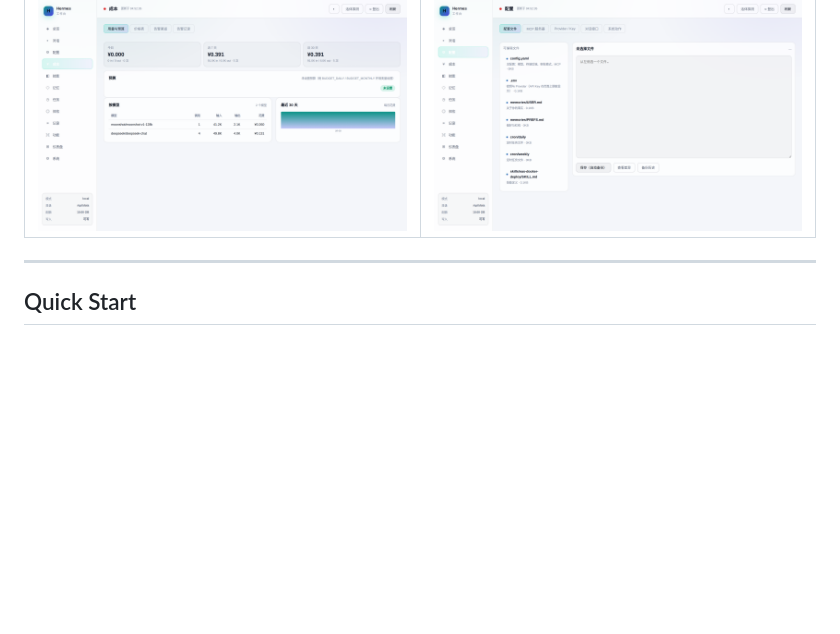
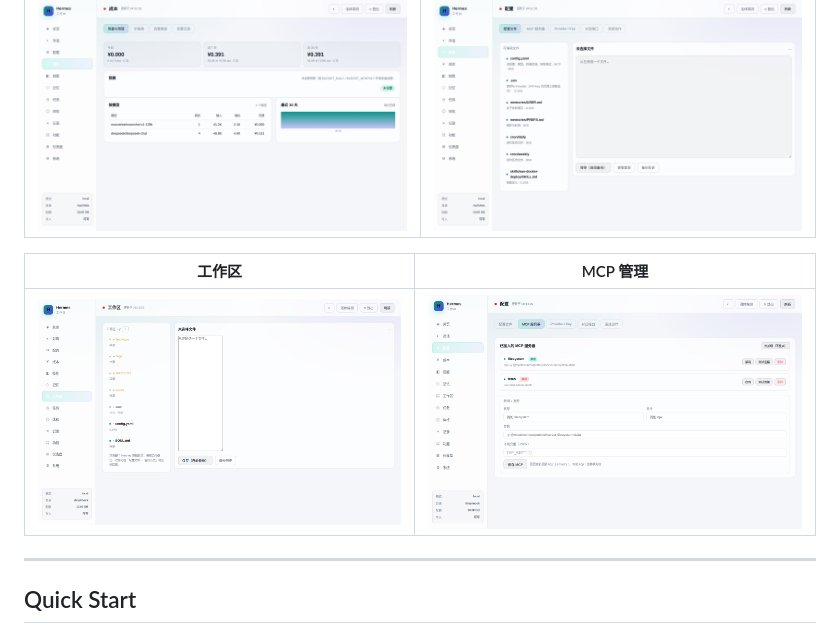
Before and after one commit to 136772/hermes-console, a Markdown page: README.zh-CN.md, the part around the change. Drawn GitHub-style; pictures changed too: docs/screenshots/05-workspace.png (added), docs/screenshots/06-mcp.png (added); blank space fills up the shorter version.

Commit message:
docs: 补充 v1.5.0 截图（工作区 + MCP 管理 + 测试连接输出），更新 README 画廊

```diff
--- a/README.zh-CN.md
+++ b/README.zh-CN.md
@@ -25,6 +25,10 @@
 | 成本 | 配置 |
 |:---:|:---:|
 | ![cost](docs/screenshots/03-cost.png) | ![config](docs/screenshots/04-config.png) |
+
+| 工作区 | MCP 管理 |
+|:---:|:---:|
+| ![workspace](docs/screenshots/05-workspace.png) | ![mcp](docs/screenshots/06-mcp.png) |
 
 ---
 
```
Also changed, not shown: README.md (+4 -0 lines), docs/screenshots/06b-mcp-test.png (added).
